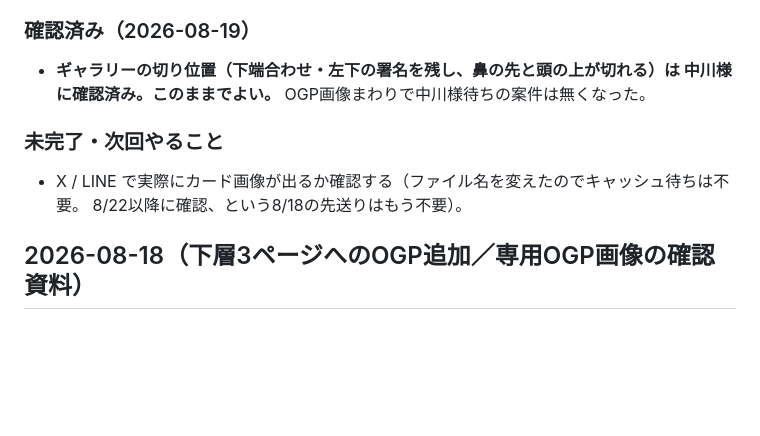
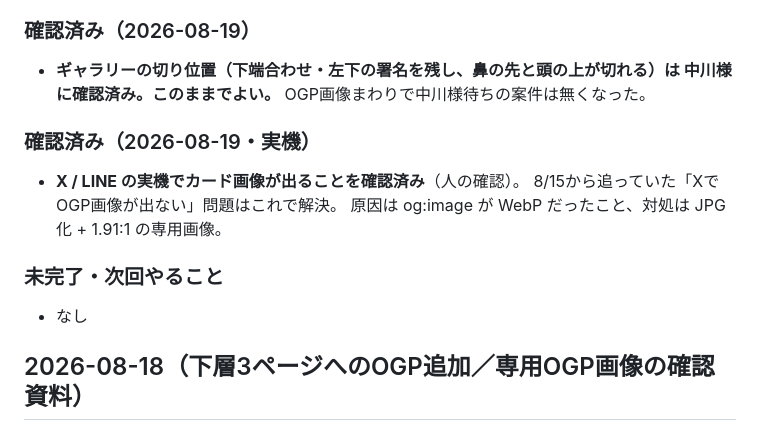
Before and after one commit to yusuke-tentoworks/art-lab-paon, a Markdown page: 進捗ログ.md, the part around the change. Rendered like a GitHub page; blank space fills up the shorter version.

Commit message:
docs: X / LINE の実機確認OKを記録（OGP画像の未完了なし）
Co-Authored-By: Claude Opus 5 <noreply@anthropic.com>

```diff
--- a/進捗ログ.md
+++ b/進捗ログ.md
@@ -50,9 +50,13 @@
 - **ギャラリーの切り位置（下端合わせ・左下の署名を残し、鼻の先と頭の上が切れる）は
   中川様に確認済み。このままでよい。** OGP画像まわりで中川様待ちの案件は無くなった。
 
+### 確認済み（2026-08-19・実機）
+- **X / LINE の実機でカード画像が出ることを確認済み**（人の確認）。
+  8/15から追っていた「XでOGP画像が出ない」問題はこれで解決。
+  原因は og:image が WebP だったこと、対処は JPG 化 + 1.91:1 の専用画像。
+
 ### 未完了・次回やること
-- X / LINE で実際にカード画像が出るか確認する（ファイル名を変えたのでキャッシュ待ちは不要。
-  8/22以降に確認、という8/18の先送りはもう不要）。
+- なし
 
 ## 2026-08-18（下層3ページへのOGP追加／専用OGP画像の確認資料）
 
```
